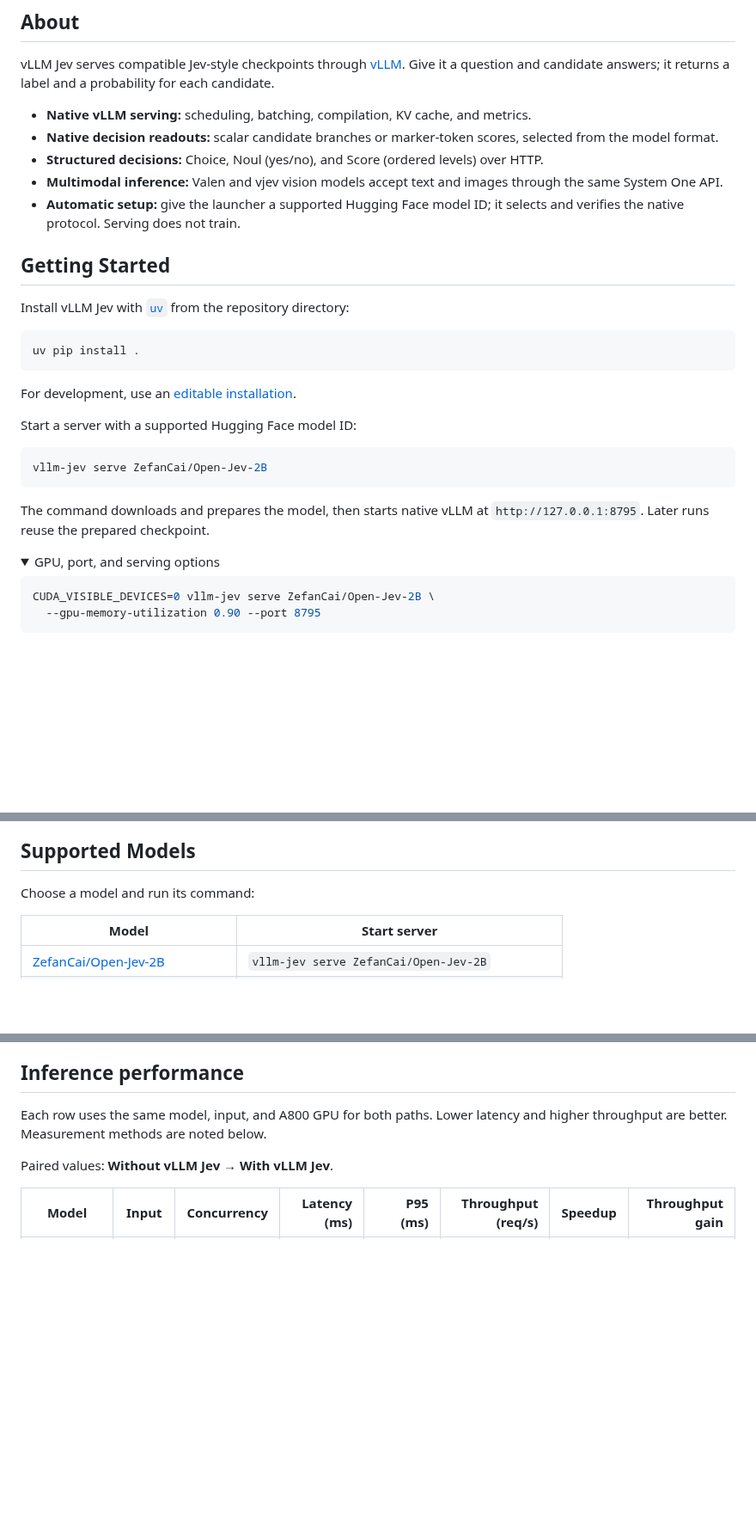
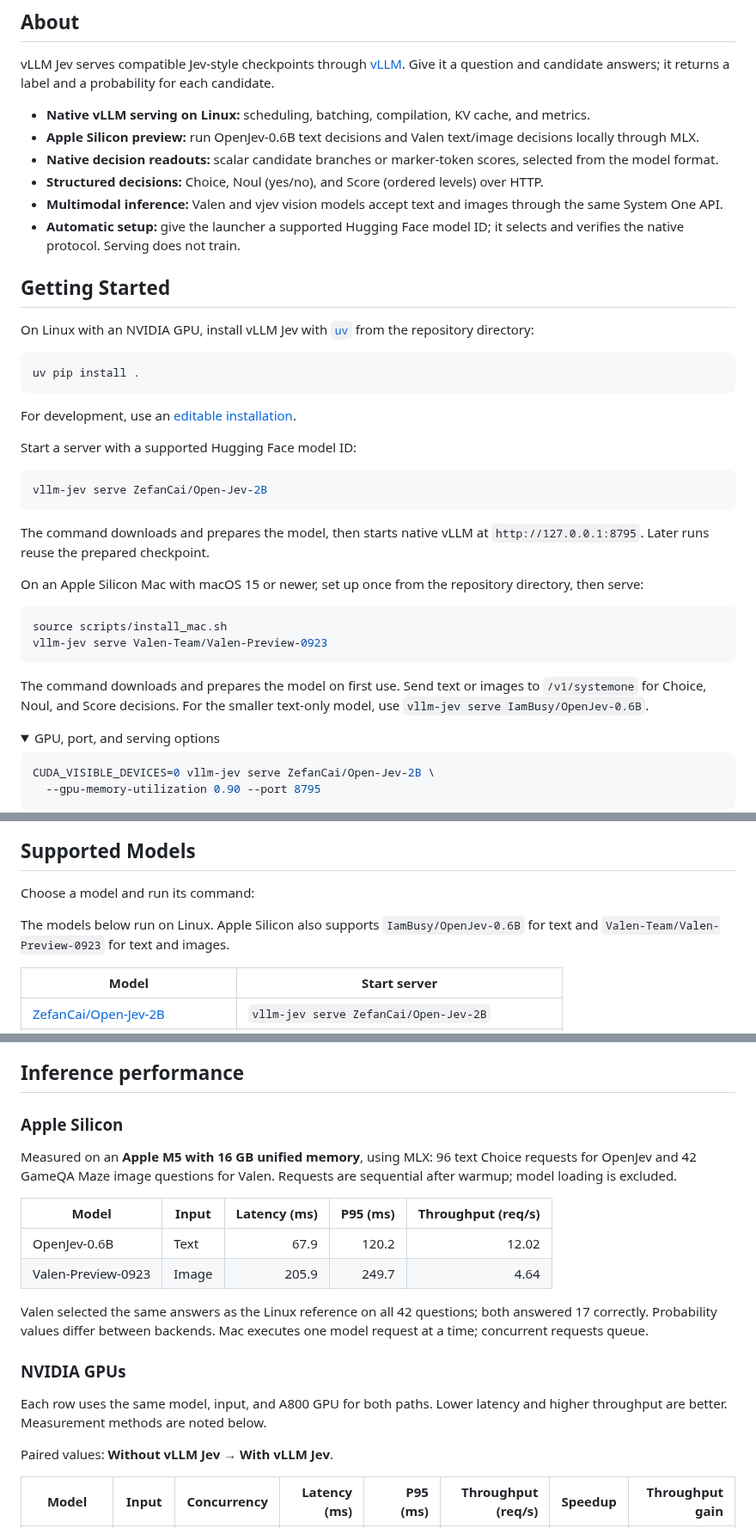
Before and after one commit to mode-io/vllm-jev, a Markdown page: README.md, 3 parts joined by grey strips. Shown at 86% size. Rendered like a GitHub page; folded sections open; blank space fills up the shorter version.

````diff
--- a/README.md
+++ b/README.md
@@ -35,7 +41,8 @@ The [Open-Jev-2B](https://huggingface.co/ZefanCai/Open-Jev-2B) author HTTP serve
 
 vLLM Jev serves compatible Jev-style checkpoints through [vLLM](https://github.com/vllm-project/vllm). Give it a question and candidate answers; it returns a label and a probability for each candidate.
 
-- **Native vLLM serving:** scheduling, batching, compilation, KV cache, and metrics.
+- **Native vLLM serving on Linux:** scheduling, batching, compilation, KV cache, and metrics.
+- **Apple Silicon preview:** run OpenJev-0.6B text decisions and Valen text/image decisions locally through MLX.
 - **Native decision readouts:** scalar candidate branches or marker-token scores, selected from the model format.
 - **Structured decisions:** Choice, Noul (yes/no), and Score (ordered levels) over HTTP.
 - **Multimodal inference:** Valen and vjev vision models accept text and images through the same System One API.
@@ -43,7 +50,7 @@ vLLM Jev serves compatible Jev-style checkpoints through [vLLM](https://github.c
 
 ## Getting Started
 
-Install vLLM Jev with [`uv`](https://docs.astral.sh/uv/) from the repository directory:
+On Linux with an NVIDIA GPU, install vLLM Jev with [`uv`](https://docs.astral.sh/uv/) from the repository directory:
 
 ```bash
 uv pip install .
@@ -58,6 +65,15 @@ vllm-jev serve ZefanCai/Open-Jev-2B
 ```
 
 The command downloads and prepares the model, then starts native vLLM at `http://127.0.0.1:8795`. Later runs reuse the prepared checkpoint.
+
+On an Apple Silicon Mac with macOS 15 or newer, set up once from the repository directory, then serve:
+
+```bash
+source scripts/install_mac.sh
+vllm-jev serve Valen-Team/Valen-Preview-0923
+```
+
+The command downloads and prepares the model on first use. Send text or images to `/v1/systemone` for Choice, Noul, and Score decisions. For the smaller text-only model, use `vllm-jev serve IamBusy/OpenJev-0.6B`.
 
 <details>
 <summary>GPU, port, and serving options</summary>
@@ -80,6 +96,8 @@ Visit our [documentation](docs/guide.md) to learn more.
 ## Supported Models
 
 Choose a model and run its command:
+
+The models below run on Linux. Apple Silicon also supports `IamBusy/OpenJev-0.6B` for text and `Valen-Team/Valen-Preview-0923` for text and images.
 
 | Model | Start server |
 |---|---|
@@ -118,5 +141,18 @@ For image questions, start a [supported vision model](docs/guide.md#supported-mo
 
 ## Inference performance
+
+### Apple Silicon
+
+Measured on an **Apple M5 with 16 GB unified memory**, using MLX: 96 text Choice requests for OpenJev and 42 GameQA Maze image questions for Valen. Requests are sequential after warmup; model loading is excluded.
+
+| Model | Input | Latency (ms) | P95 (ms) | Throughput (req/s) |
+|---|---|---:|---:|---:|
+| OpenJev-0.6B | Text | 67.9 | 120.2 | 12.02 |
+| Valen-Preview-0923 | Image | 205.9 | 249.7 | 4.64 |
+
+Valen selected the same answers as the Linux reference on all 42 questions; both answered 17 correctly. Probability values differ between backends. Mac executes one model request at a time; concurrent requests queue.
+
+### NVIDIA GPUs
 
 Each row uses the same model, input, and A800 GPU for both paths. Lower latency and higher throughput are better. Measurement methods are noted below.
 
````
Also changed, not shown: other parts of README.md (+25 -6 lines), THIRD_PARTY_NOTICES.md (+2 -0 lines), docs/guide.md (+48 -38 lines), docs/assets/mac-valen-maze-live.gif (added), 14 other files.
